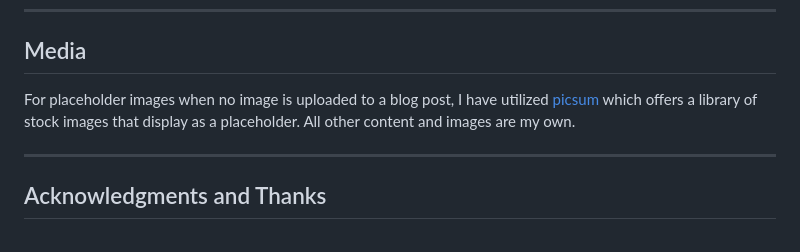
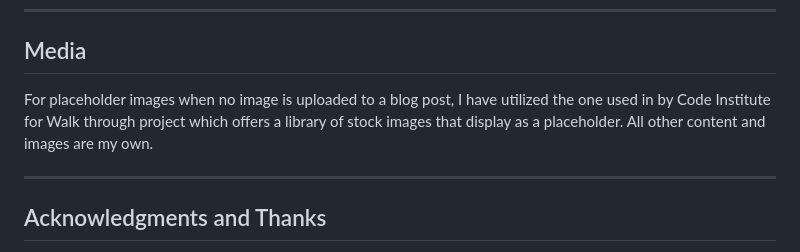
Before and after one commit to Graciekan21/django-wanderlust, a Markdown page: README.md, the part around the change. Rendered like a GitHub page.

Commit message:
Made Update to the Readme and Testing.md

```diff
--- a/README.md
+++ b/README.md
@@ -354,7 +354,7 @@ ___
 
 ## Media
 
-For placeholder images when no image is uploaded to a blog post, I have utilized [picsum](https://picsum.photos/) which offers a library of stock images that display as a placeholder.
+For placeholder images when no image is uploaded to a blog post, I have utilized the one used in by Code Institute for Walk through project [](https://picsum.photos/) which offers a library of stock images that display as a placeholder.
  All other content and images are my own.
 
 ___
```
Also changed, not shown: TESTING.md (+1 -1 lines).
